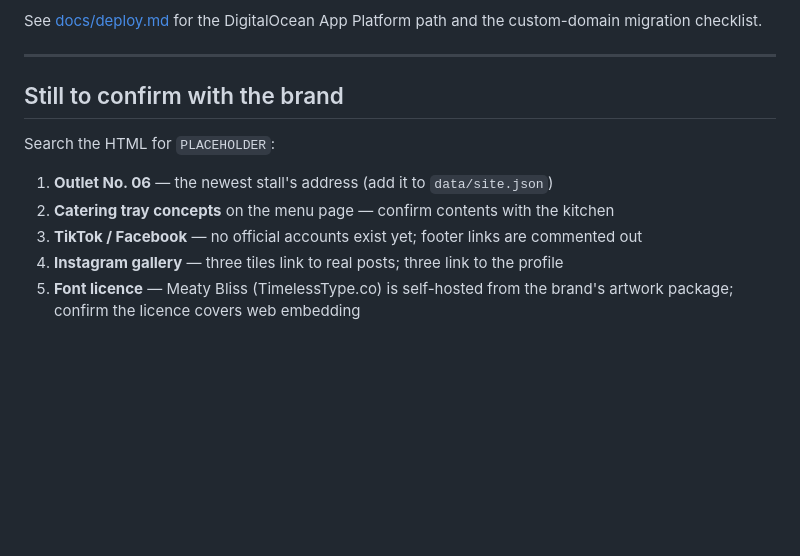
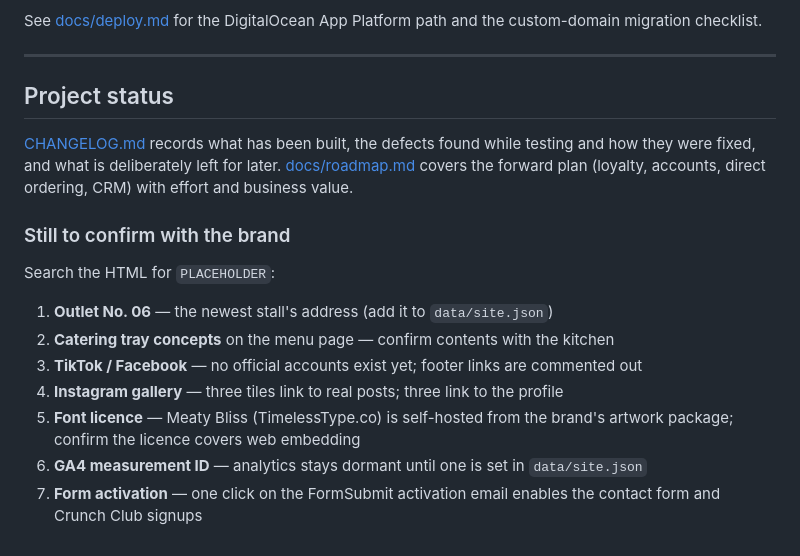
Before and after one commit to effortxd/berempah-bro, a Markdown page: README.md, the part around the change. Drawn GitHub-style; blank space fills up the shorter version.

Commit message:
add changelog

```diff
--- a/README.md
+++ b/README.md
@@ -97,7 +97,14 @@ the custom-domain migration checklist.
 
 ---
 
-## Still to confirm with the brand
+## Project status
+
+[CHANGELOG.md](CHANGELOG.md) records what has been built, the defects found
+while testing and how they were fixed, and what is deliberately left for later.
+[docs/roadmap.md](docs/roadmap.md) covers the forward plan (loyalty, accounts,
+direct ordering, CRM) with effort and business value.
+
+### Still to confirm with the brand
 
 Search the HTML for `PLACEHOLDER`:
 
@@ -107,3 +114,6 @@ Search the HTML for `PLACEHOLDER`:
 4. **Instagram gallery** — three tiles link to real posts; three link to the profile
 5. **Font licence** — Meaty Bliss (TimelessType.co) is self-hosted from the brand's
    artwork package; confirm the licence covers web embedding
+6. **GA4 measurement ID** — analytics stays dormant until one is set in `data/site.json`
+7. **Form activation** — one click on the FormSubmit activation email enables the
+   contact form and Crunch Club signups
```
Also changed, not shown: CHANGELOG.md (added, +113 -0 lines).
